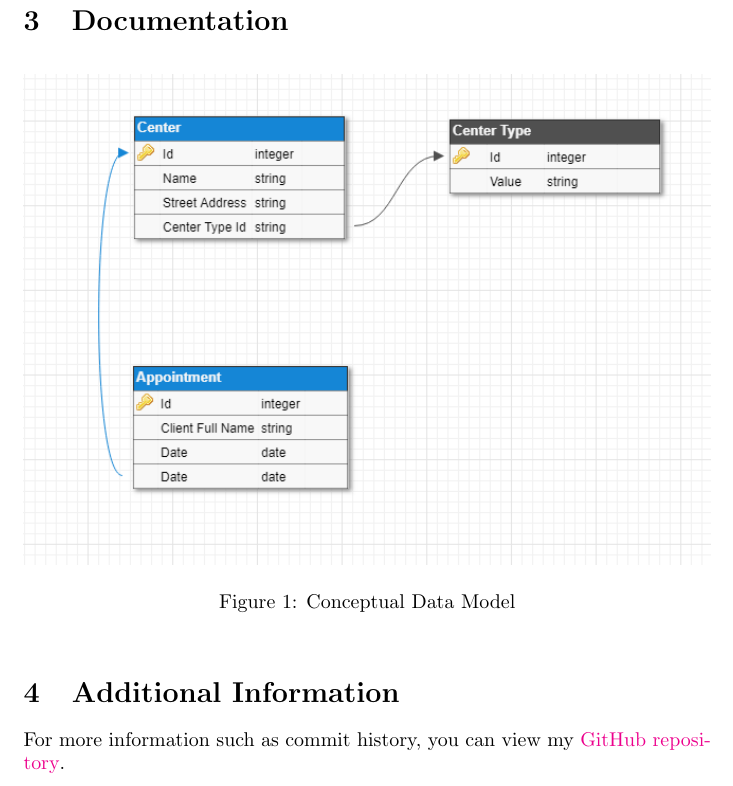
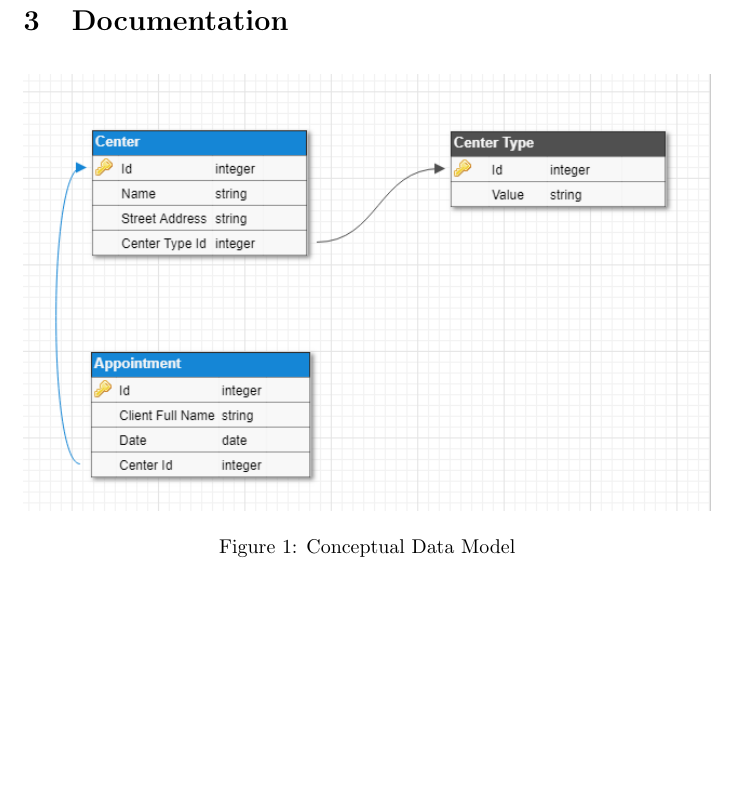
Before and after one commit to kufii/TC-CS-02-Competition, a LaTeX document (documentation/instructions.tex): part of page 3 of 3, cut so that both start at the same text, the shorter picture padded with empty space. Compiled offline with pdfLaTeX.

Commit message:
fix data model

```diff
--- a/documentation/instructions.tex
+++ b/documentation/instructions.tex
@@ -37,7 +37,4 @@
 		\caption{Conceptual Data Model}
 		\label{fig:datamodel}
 	\end{figure}
-
-	\section{Additional Information}
-	For more information such as commit history, you can view my \href{https://github.com/kufii/TC-CS-02-Competition}{GitHub repository}.
 \end{document}
```
Also changed, not shown: documentation/data-model.png, documentation/instructions.pdf.
